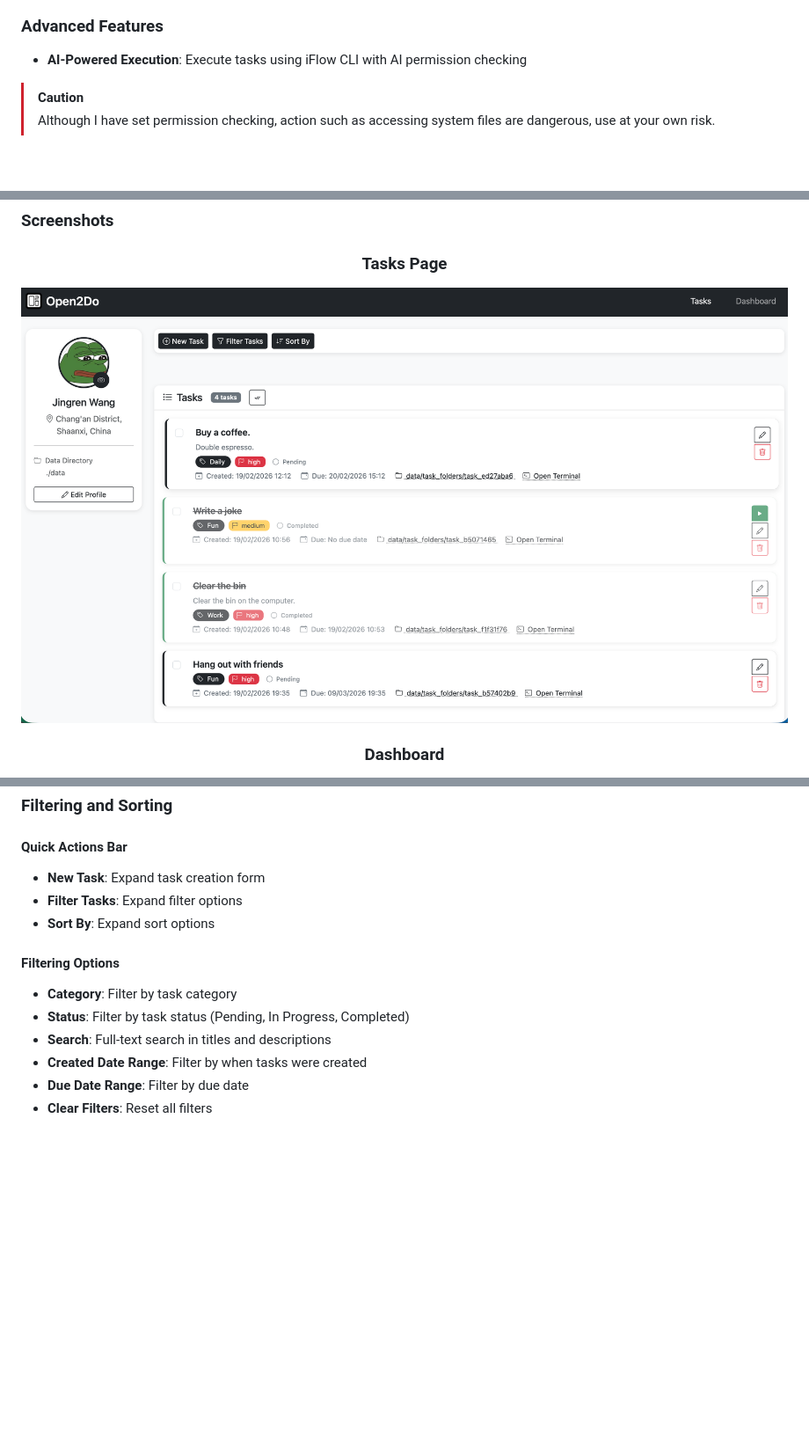
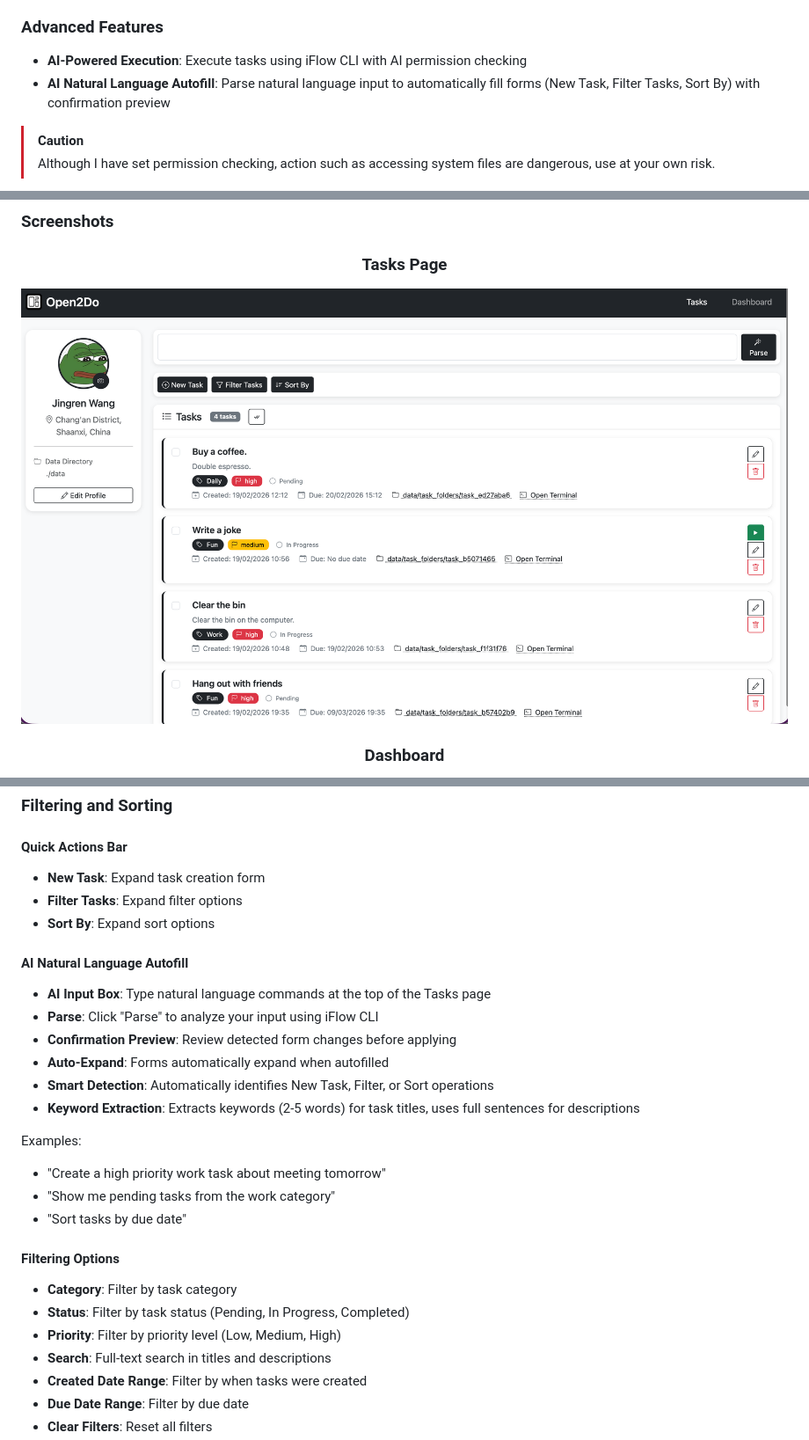
Before and after one commit to wjrforcyber/Open2Do, a Markdown page: README.md, 3 parts joined by grey strips. Shown: that part at 88% size. Rendered like a GitHub page; pictures changed too: resources/Tasks.png; blank space fills up the shorter version.

Commit message:
Update(AIParse): Auto parse Natural Language
Signed-off-by: JingrenWang <wjrforcyber@163.com>

```diff
--- a/README.md
+++ b/README.md
@@ -30,6 +30,7 @@ A modern, feature-rich local web-based TODO application with AI-powered task exe
 
 ### Advanced Features
 - **AI-Powered Execution**: Execute tasks using iFlow CLI with AI permission checking
+- **AI Natural Language Autofill**: Parse natural language input to automatically fill forms (New Task, Filter Tasks, Sort By) with confirmation preview
 
 > [!CAUTION]
 > Although I have set permission checking, action such as accessing system files are dangerous, use at your own risk.
@@ -187,9 +188,23 @@ A new isolated folder will be created in `data/task_folders/` for each task.
 - **Filter Tasks**: Expand filter options
 - **Sort By**: Expand sort options
 
+#### AI Natural Language Autofill
+- **AI Input Box**: Type natural language commands at the top of the Tasks page
+- **Parse**: Click "Parse" to analyze your input using iFlow CLI
+- **Confirmation Preview**: Review detected form changes before applying
+- **Auto-Expand**: Forms automatically expand when autofilled
+- **Smart Detection**: Automatically identifies New Task, Filter, or Sort operations
+- **Keyword Extraction**: Extracts keywords (2-5 words) for task titles, uses full sentences for descriptions
+
+Examples:
+- "Create a high priority work task about meeting tomorrow"
+- "Show me pending tasks from the work category"
+- "Sort tasks by due date"
+
 #### Filtering Options
 - **Category**: Filter by task category
 - **Status**: Filter by task status (Pending, In Progress, Completed)
+- **Priority**: Filter by priority level (Low, Medium, High)
 - **Search**: Full-text search in titles and descriptions
 - **Created Date Range**: Filter by when tasks were created
 - **Due Date Range**: Filter by due date
```
Also changed, not shown: README_CN.md (+15 -0 lines), 4 other files.
